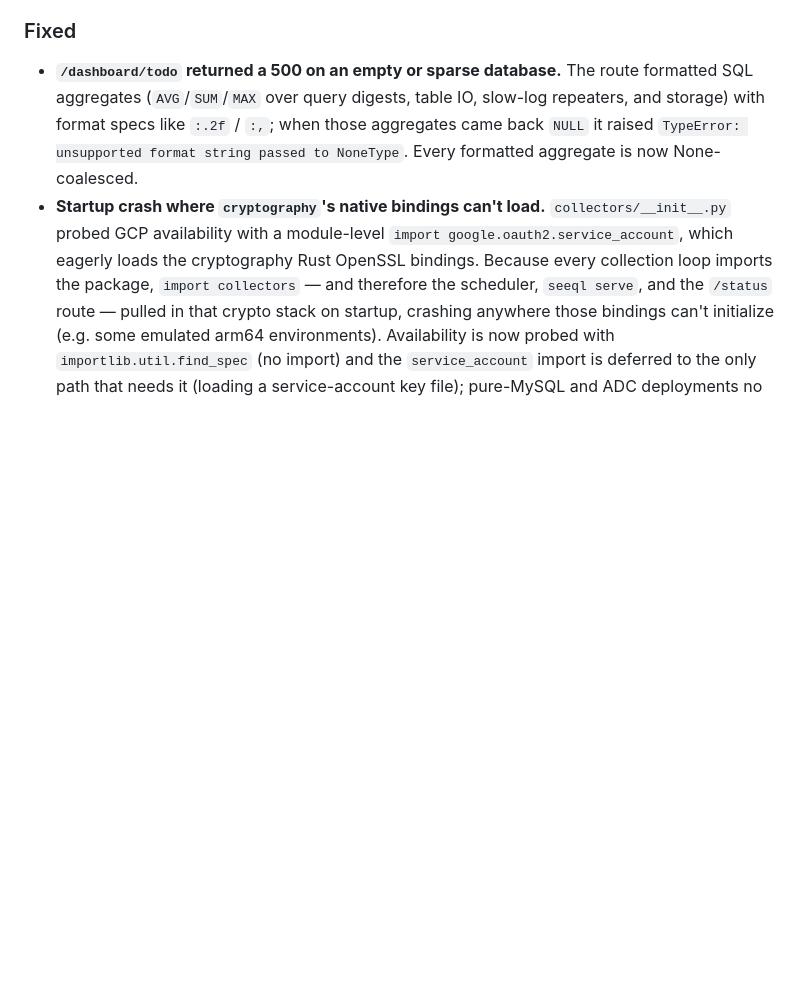
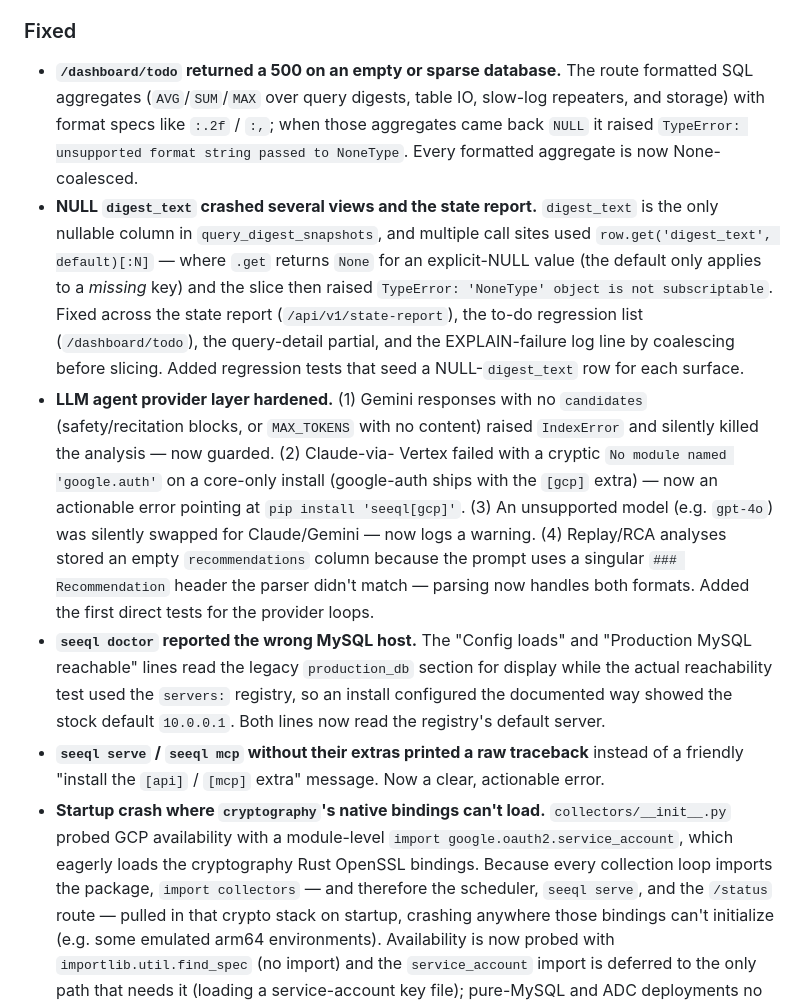
Before and after one commit to shubhankar-mohan/SeeQL, a Markdown page: CHANGELOG.md, the part around the change. GitHub-like rendering; blank space fills up the shorter version.

Commit message:
docs(changelog): record the NULL-digest_text, provider-layer, and CLI fixes

```diff
--- a/CHANGELOG.md
+++ b/CHANGELOG.md
@@ -54,6 +54,33 @@ adheres to [Semantic Versioning](https://semver.org/spec/v2.0.0.html).
   when those aggregates came back `NULL` it raised `TypeError: unsupported
   format string passed to NoneType`. Every formatted aggregate is now
   None-coalesced.
+- **NULL `digest_text` crashed several views and the state report.**
+  `digest_text` is the only nullable column in `query_digest_snapshots`, and
+  multiple call sites used `row.get('digest_text', default)[:N]` — where `.get`
+  returns `None` for an explicit-NULL value (the default only applies to a
+  *missing* key) and the slice then raised `TypeError: 'NoneType' object is not
+  subscriptable`. Fixed across the state report (`/api/v1/state-report`), the
+  to-do regression list (`/dashboard/todo`), the query-detail partial, and the
+  EXPLAIN-failure log line by coalescing before slicing. Added regression tests
+  that seed a NULL-`digest_text` row for each surface.
+- **LLM agent provider layer hardened.** (1) Gemini responses with no
+  `candidates` (safety/recitation blocks, or `MAX_TOKENS` with no content) raised
+  `IndexError` and silently killed the analysis — now guarded. (2) Claude-via-
+  Vertex failed with a cryptic `No module named 'google.auth'` on a core-only
+  install (google-auth ships with the `[gcp]` extra) — now an actionable error
+  pointing at `pip install 'seeql[gcp]'`. (3) An unsupported model (e.g. `gpt-4o`)
+  was silently swapped for Claude/Gemini — now logs a warning. (4) Replay/RCA
+  analyses stored an empty `recommendations` column because the prompt uses a
+  singular `### Recommendation` header the parser didn't match — parsing now
+  handles both formats. Added the first direct tests for the provider loops.
+- **`seeql doctor` reported the wrong MySQL host.** The "Config loads" and
+  "Production MySQL reachable" lines read the legacy `production_db` section for
+  display while the actual reachability test used the `servers:` registry, so an
+  install configured the documented way showed the stock default `10.0.0.1`. Both
+  lines now read the registry's default server.
+- **`seeql serve` / `seeql mcp` without their extras printed a raw traceback**
+  instead of a friendly "install the `[api]` / `[mcp]` extra" message. Now a
+  clear, actionable error.
 - **Startup crash where `cryptography`'s native bindings can't load.**
   `collectors/__init__.py` probed GCP availability with a module-level
   `import google.oauth2.service_account`, which eagerly loads the cryptography
```
